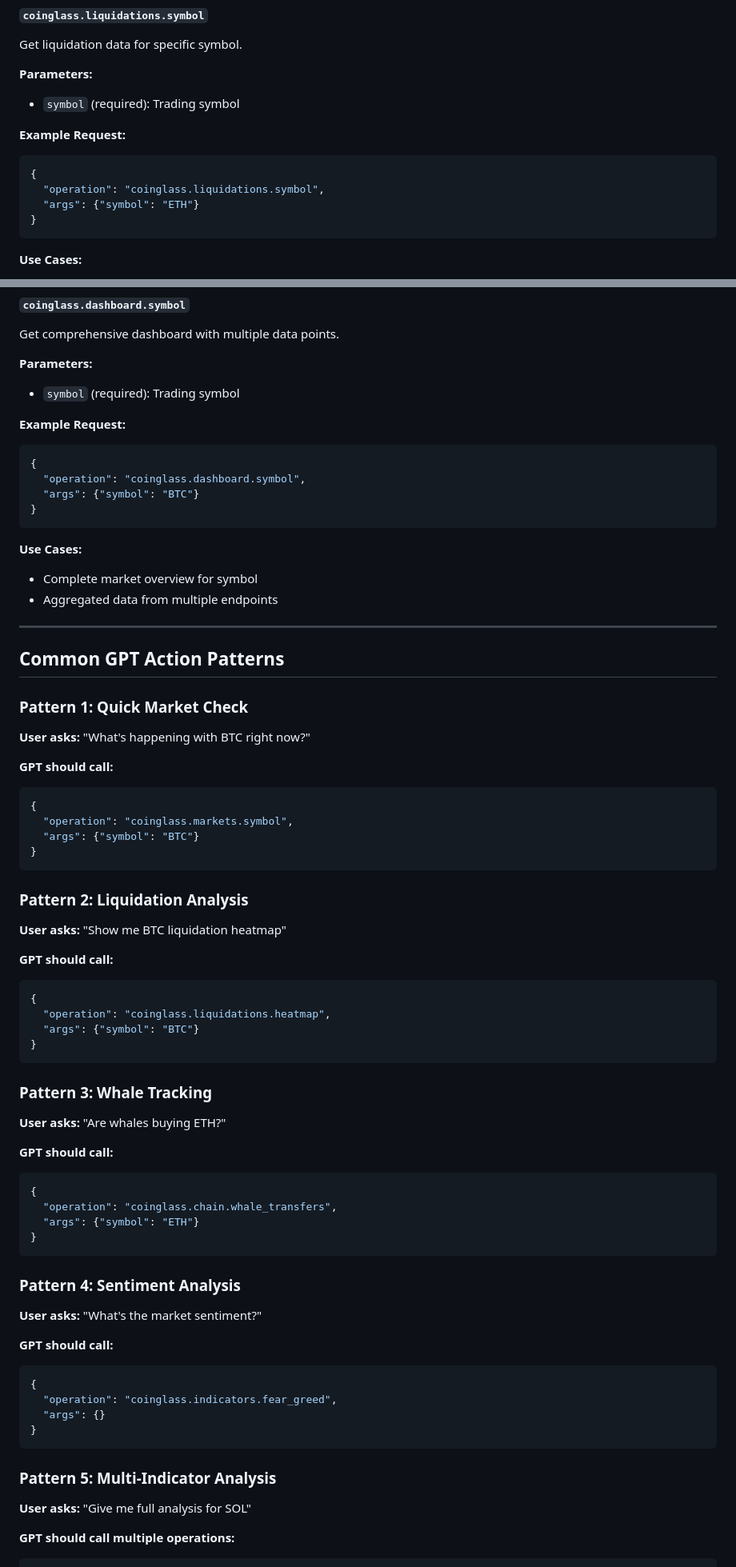
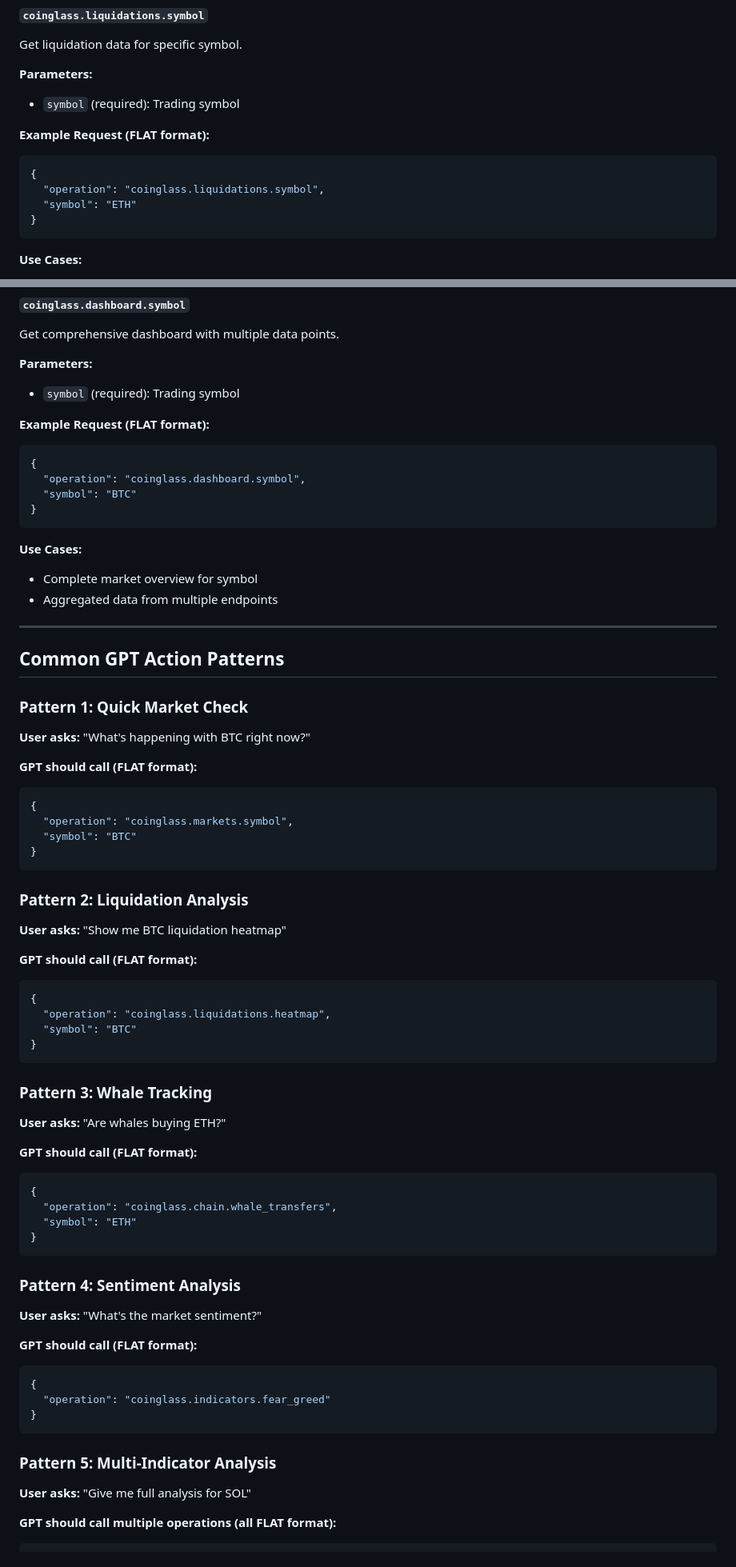
Before and after one commit to rcz87/cryptosatX, a Markdown page: COINGLASS_OPERATIONS_GUIDE.md, 2 parts joined by grey strips. Shown at 80% size. GitHub-like rendering.

````diff
--- a/COINGLASS_OPERATIONS_GUIDE.md
+++ b/COINGLASS_OPERATIONS_GUIDE.md
@@ -203,11 +226,11 @@ Get liquidation data for specific symbol.
 **Parameters:**
 - `symbol` (required): Trading symbol
 
-**Example Request:**
+**Example Request (FLAT format):**
 ```json
 {
   "operation": "coinglass.liquidations.symbol",
-  "args": {"symbol": "ETH"}
+  "symbol": "ETH"
 }
 ```
 
@@ -639,11 +722,11 @@ Get comprehensive dashboard with multiple data points.
 **Parameters:**
 - `symbol` (required): Trading symbol
 
-**Example Request:**
+**Example Request (FLAT format):**
 ```json
 {
   "operation": "coinglass.dashboard.symbol",
-  "args": {"symbol": "BTC"}
+  "symbol": "BTC"
 }
 ```
 
@@ -658,49 +741,48 @@ Get comprehensive dashboard with multiple data points.
 ### Pattern 1: Quick Market Check
 **User asks:** "What's happening with BTC right now?"
 
-**GPT should call:**
+**GPT should call (FLAT format):**
 ```json
 {
   "operation": "coinglass.markets.symbol",
-  "args": {"symbol": "BTC"}
+  "symbol": "BTC"
 }
 ```
 
 ### Pattern 2: Liquidation Analysis
 **User asks:** "Show me BTC liquidation heatmap"
 
-**GPT should call:**
+**GPT should call (FLAT format):**
 ```json
 {
   "operation": "coinglass.liquidations.heatmap",
-  "args": {"symbol": "BTC"}
+  "symbol": "BTC"
 }
 ```
 
 ### Pattern 3: Whale Tracking
 **User asks:** "Are whales buying ETH?"
 
-**GPT should call:**
+**GPT should call (FLAT format):**
 ```json
 {
   "operation": "coinglass.chain.whale_transfers",
-  "args": {"symbol": "ETH"}
+  "symbol": "ETH"
 }
 ```
 
 ### Pattern 4: Sentiment Analysis
 **User asks:** "What's the market sentiment?"
 
-**GPT should call:**
+**GPT should call (FLAT format):**
 ```json
 {
-  "operation": "coinglass.indicators.fear_greed",
-  "args": {}
+  "operation": "coinglass.indicators.fear_greed"
 }
 ```
 
 ### Pattern 5: Multi-Indicator Analysis
 **User asks:** "Give me full analysis for SOL"
 
-**GPT should call multiple operations:**
+**GPT should call multiple operations (all FLAT format):**
 ```json
````
Also changed, not shown: other parts of COINGLASS_OPERATIONS_GUIDE.md (+163 -65 lines).
